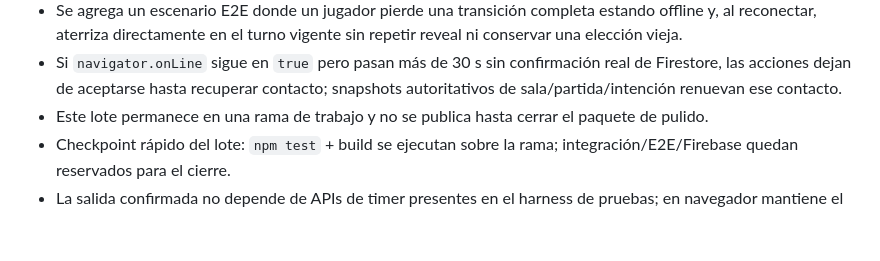
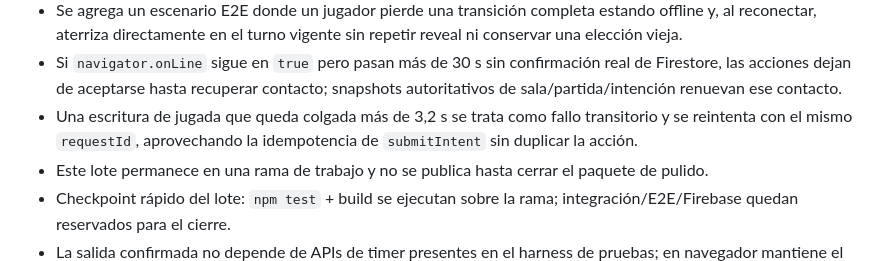
Before and after one commit to guerrasur/pelaobolao, a Markdown page: docs/STATUS.md, the part around the change. GitHub-like rendering; blank space fills up the shorter version.

Commit message:
Checkpoint stalled-intent retry

```diff
--- a/docs/STATUS.md
+++ b/docs/STATUS.md
@@ -14,6 +14,7 @@
 - Al volver a primer plano o cambiar el `visualViewport`, se recalcula la geometría de targeting/FX para Safari y navegadores móviles.
 - Se agrega un escenario E2E donde un jugador pierde una transición completa estando offline y, al reconectar, aterriza directamente en el turno vigente sin repetir reveal ni conservar una elección vieja.
 - Si `navigator.onLine` sigue en `true` pero pasan más de 30 s sin confirmación real de Firestore, las acciones dejan de aceptarse hasta recuperar contacto; snapshots autoritativos de sala/partida/intención renuevan ese contacto.
+- Una escritura de jugada que queda colgada más de 3,2 s se trata como fallo transitorio y se reintenta con el mismo `requestId`, aprovechando la idempotencia de `submitIntent` sin duplicar la acción.
 - Este lote permanece en una rama de trabajo y no se publica hasta cerrar el paquete de pulido.
 - Checkpoint rápido del lote: `npm test` + build se ejecutan sobre la rama; integración/E2E/Firebase quedan reservados para el cierre.
 - La salida confirmada no depende de APIs de timer presentes en el harness de pruebas; en navegador mantiene el desarme automático de 2,6 s.
```
